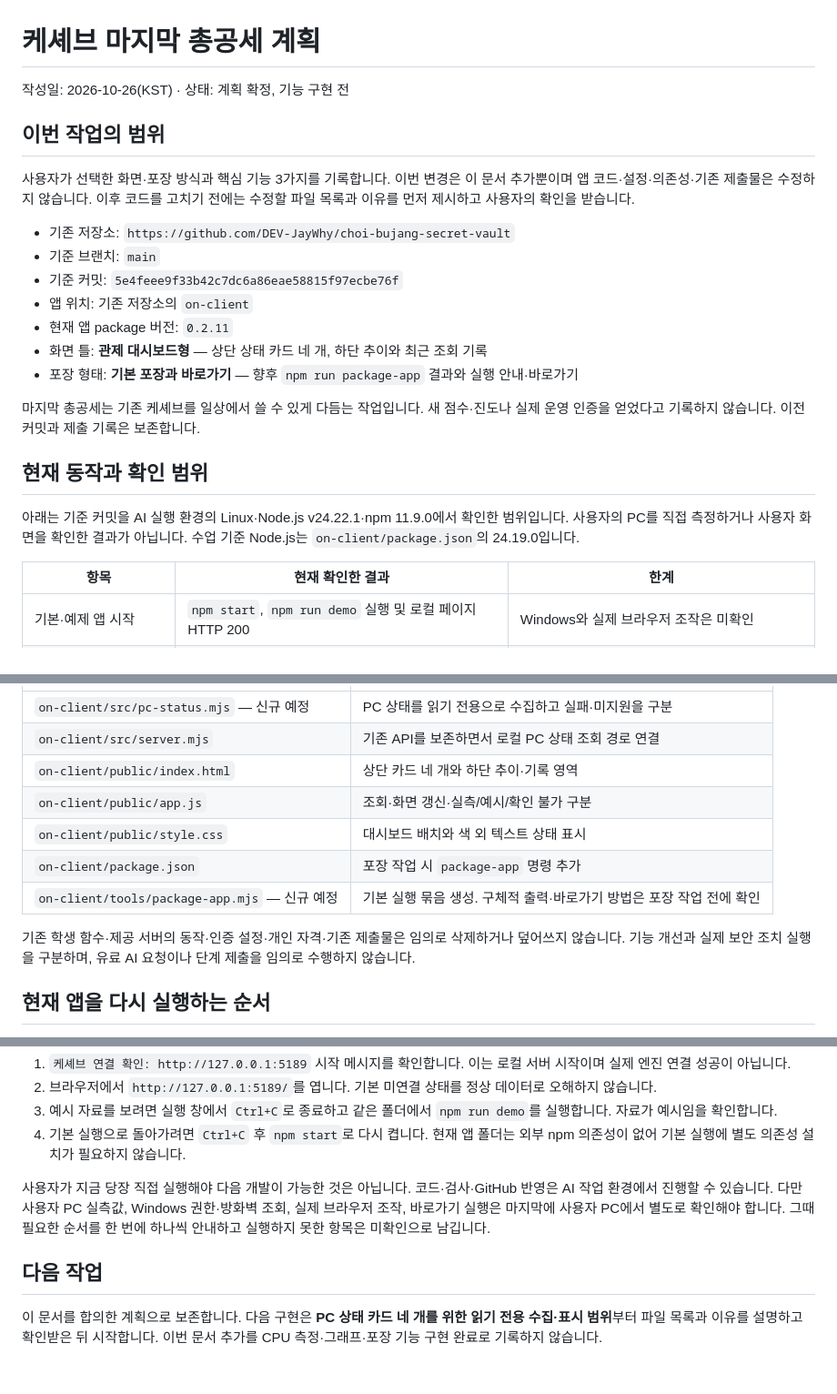
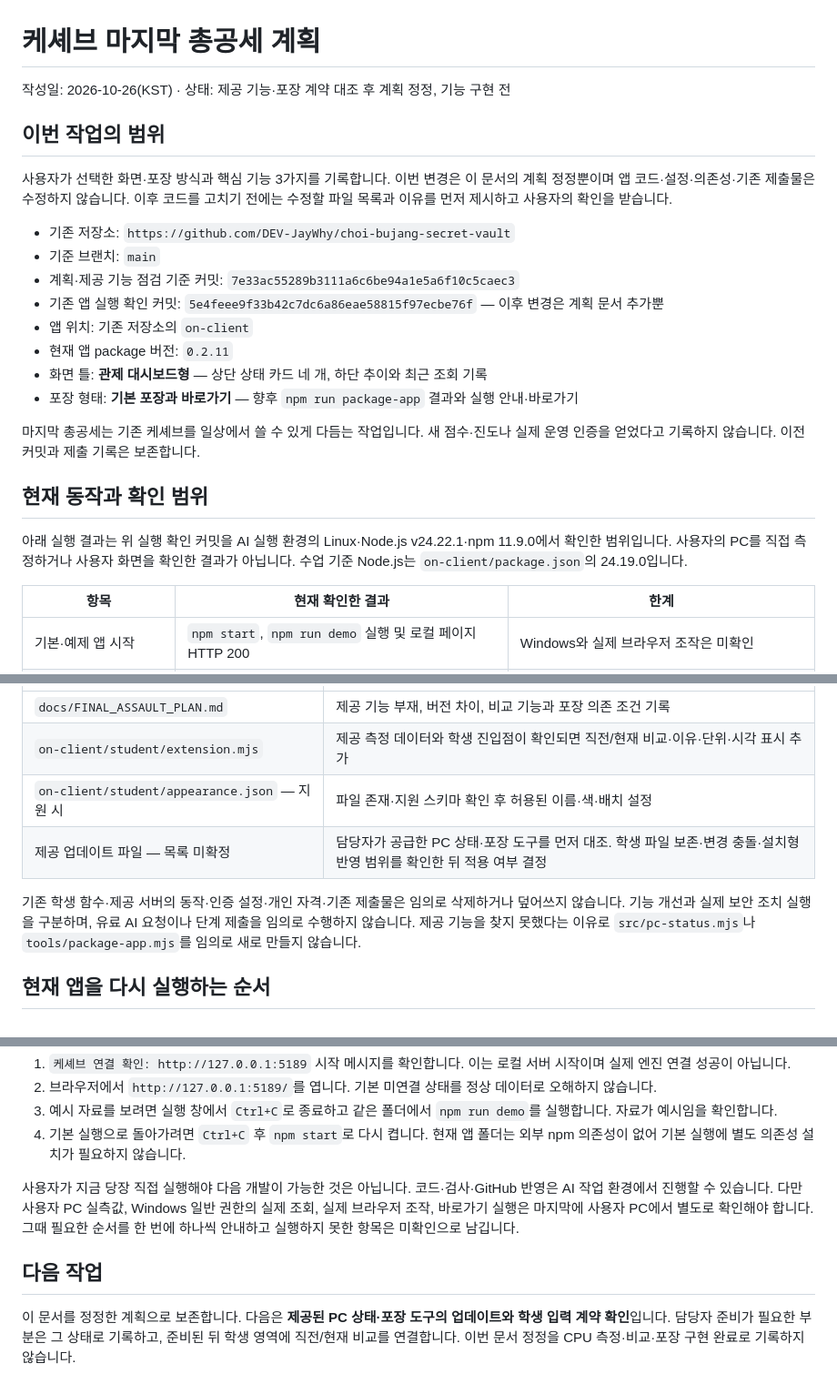
Before and after one commit to DEV-JayWhy/choi-bujang-secret-vault, a Markdown page: docs/FINAL_ASSAULT_PLAN.md, 3 parts joined by grey strips. Shown at 91% size. Drawn GitHub-style.

Commit message:
docs(on-client): reuse provided PC metrics and packaging before comparison UI

```diff
--- a/docs/FINAL_ASSAULT_PLAN.md
+++ b/docs/FINAL_ASSAULT_PLAN.md
@@ -1,14 +1,15 @@
 # 케셰브 마지막 총공세 계획
 
-작성일: 2026-10-26(KST) · 상태: 계획 확정, 기능 구현 전
+작성일: 2026-10-26(KST) · 상태: 제공 기능·포장 계약 대조 후 계획 정정, 기능 구현 전
 
 ## 이번 작업의 범위
 
-사용자가 선택한 화면·포장 방식과 핵심 기능 3가지를 기록합니다. 이번 변경은 이 문서 추가뿐이며 앱 코드·설정·의존성·기존 제출물은 수정하지 않습니다. 이후 코드를 고치기 전에는 수정할 파일 목록과 이유를 먼저 제시하고 사용자의 확인을 받습니다.
+사용자가 선택한 화면·포장 방식과 핵심 기능 3가지를 기록합니다. 이번 변경은 이 문서의 계획 정정뿐이며 앱 코드·설정·의존성·기존 제출물은 수정하지 않습니다. 이후 코드를 고치기 전에는 수정할 파일 목록과 이유를 먼저 제시하고 사용자의 확인을 받습니다.
 
 - 기존 저장소: `https://github.com/DEV-JayWhy/choi-bujang-secret-vault`
 - 기준 브랜치: `main`
-- 기준 커밋: `5e4feee9f33b42c7dc6a86eae58815f97ecbe76f`
+- 계획·제공 기능 점검 기준 커밋: `7e33ac55289b3111a6c6be94a1e5a6f10c5caec3`
+- 기존 앱 실행 확인 커밋: `5e4feee9f33b42c7dc6a86eae58815f97ecbe76f` — 이후 변경은 계획 문서 추가뿐
 - 앱 위치: 기존 저장소의 `on-client`
 - 현재 앱 package 버전: `0.2.11`
 - 화면 틀: **관제 대시보드형** — 상단 상태 카드 네 개, 하단 추이와 최근 조회 기록
@@ -18,7 +19,7 @@
 
 ## 현재 동작과 확인 범위
 
-아래는 기준 커밋을 AI 실행 환경의 Linux·Node.js v24.22.1·npm 11.9.0에서 확인한 범위입니다. 사용자의 PC를 직접 측정하거나 사용자 화면을 확인한 결과가 아닙니다. 수업 기준 Node.js는 `on-client/package.json`의 24.19.0입니다.
+아래 실행 결과는 위 실행 확인 커밋을 AI 실행 환경의 Linux·Node.js v24.22.1·npm 11.9.0에서 확인한 범위입니다. 사용자의 PC를 직접 측정하거나 사용자 화면을 확인한 결과가 아닙니다. 수업 기준 Node.js는 `on-client/package.json`의 24.19.0입니다.
 
 | 항목 | 현재 확인한 결과 | 한계 |
 |---|---|---|
@@ -63,13 +87,10 @@
 |---|---|
-| `on-client/src/pc-status.mjs` — 신규 예정 | PC 상태를 읽기 전용으로 수집하고 실패·미지원을 구분 |
-| `on-client/src/server.mjs` | 기존 API를 보존하면서 로컬 PC 상태 조회 경로 연결 |
-| `on-client/public/index.html` | 상단 카드 네 개와 하단 추이·기록 영역 |
-| `on-client/public/app.js` | 조회·화면 갱신·실측/예시/확인 불가 구분 |
-| `on-client/public/style.css` | 대시보드 배치와 색 외 텍스트 상태 표시 |
-| `on-client/package.json` | 포장 작업 시 `package-app` 명령 추가 |
-| `on-client/tools/package-app.mjs` — 신규 예정 | 기본 실행 묶음 생성. 구체적 출력·바로가기 방법은 포장 작업 전에 확인 |
+| `docs/FINAL_ASSAULT_PLAN.md` | 제공 기능 부재, 버전 차이, 비교 기능과 포장 의존 조건 기록 |
+| `on-client/student/extension.mjs` | 제공 측정 데이터와 학생 진입점이 확인되면 직전/현재 비교·이유·단위·시각 표시 추가 |
+| `on-client/student/appearance.json` — 지원 시 | 파일 존재·지원 스키마 확인 후 허용된 이름·색·배치 설정 |
+| 제공 업데이트 파일 — 목록 미확정 | 담당자가 공급한 PC 상태·포장 도구를 먼저 대조. 학생 파일 보존·변경 충돌·설치형 반영 범위를 확인한 뒤 적용 여부 결정 |
 
-기존 학생 함수·제공 서버의 동작·인증 설정·개인 자격·기존 제출물은 임의로 삭제하거나 덮어쓰지 않습니다. 기능 개선과 실제 보안 조치 실행을 구분하며, 유료 AI 요청이나 단계 제출을 임의로 수행하지 않습니다.
+기존 학생 함수·제공 서버의 동작·인증 설정·개인 자격·기존 제출물은 임의로 삭제하거나 덮어쓰지 않습니다. 기능 개선과 실제 보안 조치 실행을 구분하며, 유료 AI 요청이나 단계 제출을 임의로 수행하지 않습니다. 제공 기능을 찾지 못했다는 이유로 `src/pc-status.mjs`나 `tools/package-app.mjs`를 임의로 새로 만들지 않습니다.
 
 ## 현재 앱을 다시 실행하는 순서
 
@@ -87,8 +108,8 @@ npm start
 3. 예시 자료를 보려면 실행 창에서 `Ctrl+C`로 종료하고 같은 폴더에서 `npm run demo`를 실행합니다. 자료가 예시임을 확인합니다.
 4. 기본 실행으로 돌아가려면 `Ctrl+C` 후 `npm start`로 다시 켭니다. 현재 앱 폴더는 외부 npm 의존성이 없어 기본 실행에 별도 의존성 설치가 필요하지 않습니다.
 
-사용자가 지금 당장 직접 실행해야 다음 개발이 가능한 것은 아닙니다. 코드·검사·GitHub 반영은 AI 작업 환경에서 진행할 수 있습니다. 다만 사용자 PC 실측값, Windows 권한·방화벽 조회, 실제 브라우저 조작, 바로가기 실행은 마지막에 사용자 PC에서 별도로 확인해야 합니다. 그때 필요한 순서를 한 번에 하나씩 안내하고 실행하지 못한 항목은 미확인으로 남깁니다.
+사용자가 지금 당장 직접 실행해야 다음 개발이 가능한 것은 아닙니다. 코드·검사·GitHub 반영은 AI 작업 환경에서 진행할 수 있습니다. 다만 사용자 PC 실측값, Windows 일반 권한의 실제 조회, 실제 브라우저 조작, 바로가기 실행은 마지막에 사용자 PC에서 별도로 확인해야 합니다. 그때 필요한 순서를 한 번에 하나씩 안내하고 실행하지 못한 항목은 미확인으로 남깁니다.
 
 ## 다음 작업
 
-이 문서를 합의한 계획으로 보존합니다. 다음 구현은 **PC 상태 카드 네 개를 위한 읽기 전용 수집·표시 범위**부터 파일 목록과 이유를 설명하고 확인받은 뒤 시작합니다. 이번 문서 추가를 CPU 측정·그래프·포장 기능 구현 완료로 기록하지 않습니다.
+이 문서를 정정한 계획으로 보존합니다. 다음은 **제공된 PC 상태·포장 도구의 업데이트와 학생 입력 계약 확인**입니다. 담당자 준비가 필요한 부분은 그 상태로 기록하고, 준비된 뒤 학생 영역에 직전/현재 비교를 연결합니다. 이번 문서 정정을 CPU 측정·비교·포장 구현 완료로 기록하지 않습니다.
```
Also changed, not shown: other parts of docs/FINAL_ASSAULT_PLAN.md (+29 -6 lines).
